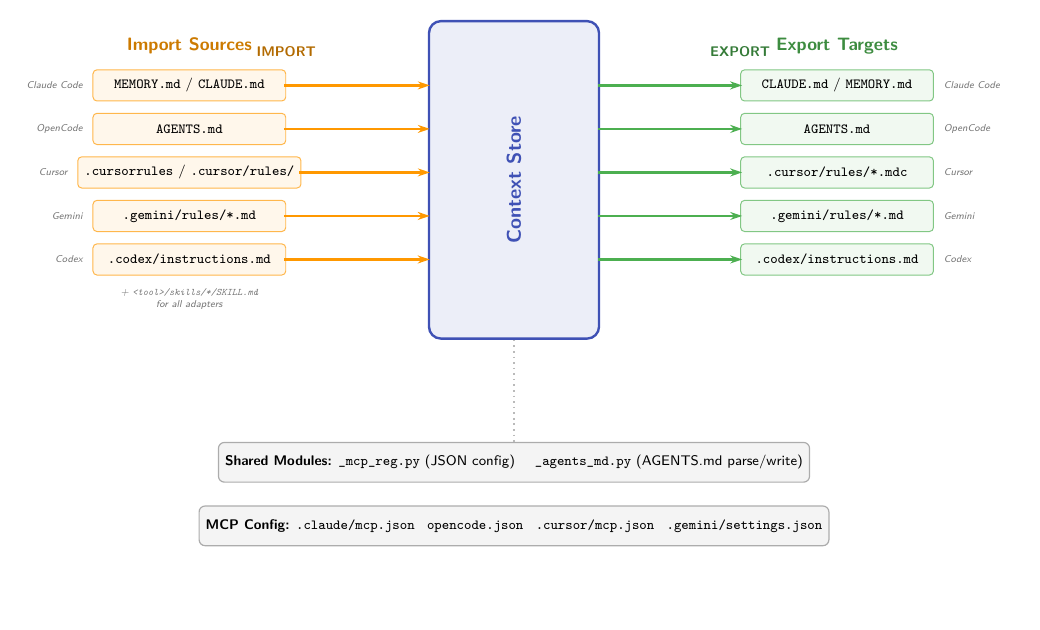
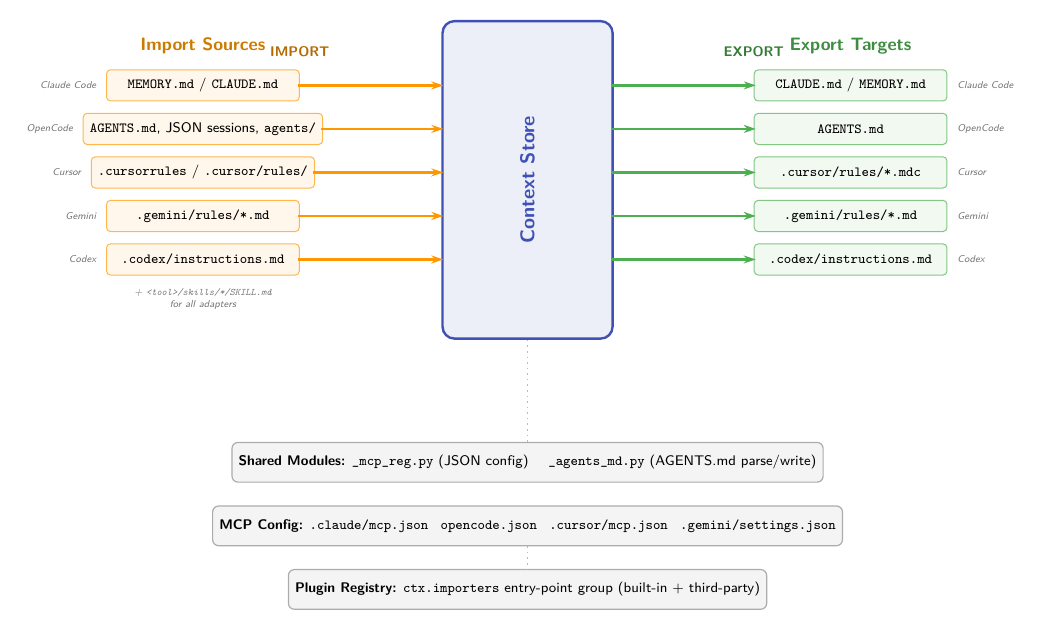
Before and after one commit to Mauricio-xx/context-teleport, a LaTeX figure (docs/diagrams/adapter-pattern.tex): the whole page, the shorter picture padded with empty space. Compiled offline with pdfLaTeX.

Commit message:
Update architecture and adapter diagrams for plugin system
adapter-pattern: OpenCode import shows JSON sessions + agents/,
add Plugin Registry box at bottom. architecture-overview: fix MCP
counts to 32 tools / 16 resources / 4 prompts, add Plugin Registry
to Domain box. Recompiled SVGs.

```diff
--- a/docs/diagrams/adapter-pattern.tex
+++ b/docs/diagrams/adapter-pattern.tex
@@ -46,7 +46,7 @@
     (importlabel) {Import Sources};
 
 \node[filebox, below=0.15cm of importlabel] (im1) {\texttt{MEMORY.md} / \texttt{CLAUDE.md}};
-\node[filebox, below=0.2cm of im1] (im2) {\texttt{AGENTS.md}};
+\node[filebox, below=0.2cm of im1] (im2) {\texttt{AGENTS.md}, JSON sessions, \texttt{agents/}};
 \node[filebox, below=0.2cm of im2] (im3) {\texttt{.cursorrules} / \texttt{.cursor/rules/}};
 \node[filebox, below=0.2cm of im3] (im4) {\texttt{.gemini/rules/*.md}};
 \node[filebox, below=0.2cm of im4] (im5) {\texttt{.codex/instructions.md}};
@@ -106,7 +106,13 @@
 
 % All adapters skills note
 \node[font=\sffamily\tiny\itshape, text=fsgray, below=0.1cm of im5.south, align=center]
-    {+ \texttt{<tool>/skills/*/SKILL.md}\\for all adapters};
+    (skillsnote) {+ \texttt{<tool>/skills/*/SKILL.md}\\for all adapters};
+
+% Plugin registry note
+\node[modbox, minimum width=8cm, below=0.4cm of mcpconf] (plugin)
+    {\textbf{Plugin Registry:} \texttt{ctx.importers} entry-point group (built-in + third-party)};
+
+\draw[dotted, thick, color=fsgray!50] (mcpconf.south) -- (plugin.north);
 
 \end{tikzpicture}
 \end{document}
```
Also changed, not shown: docs/diagrams/architecture-overview.tex (+3 -3 lines), docs/assets/adapter-pattern.svg, docs/assets/architecture-overview.svg.
